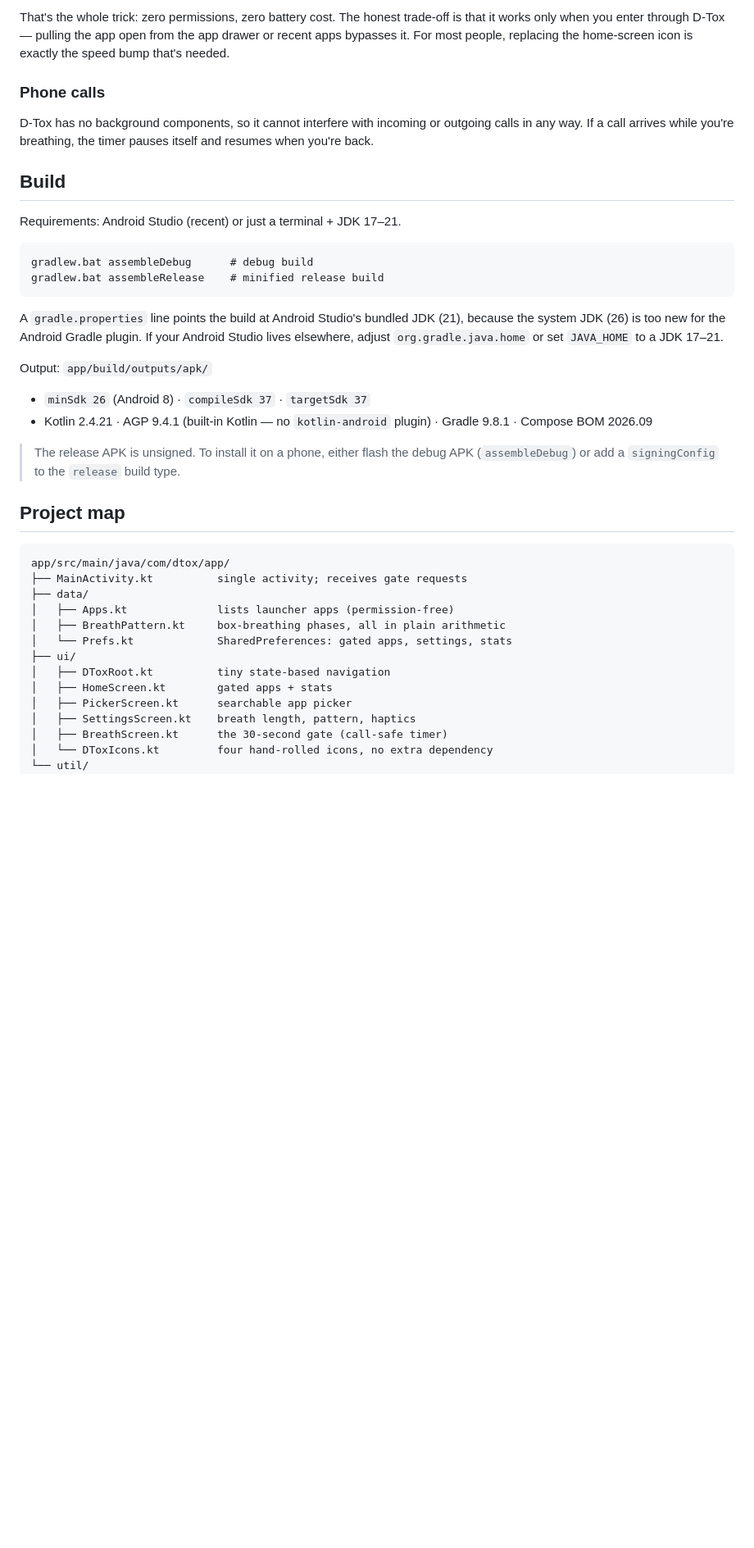
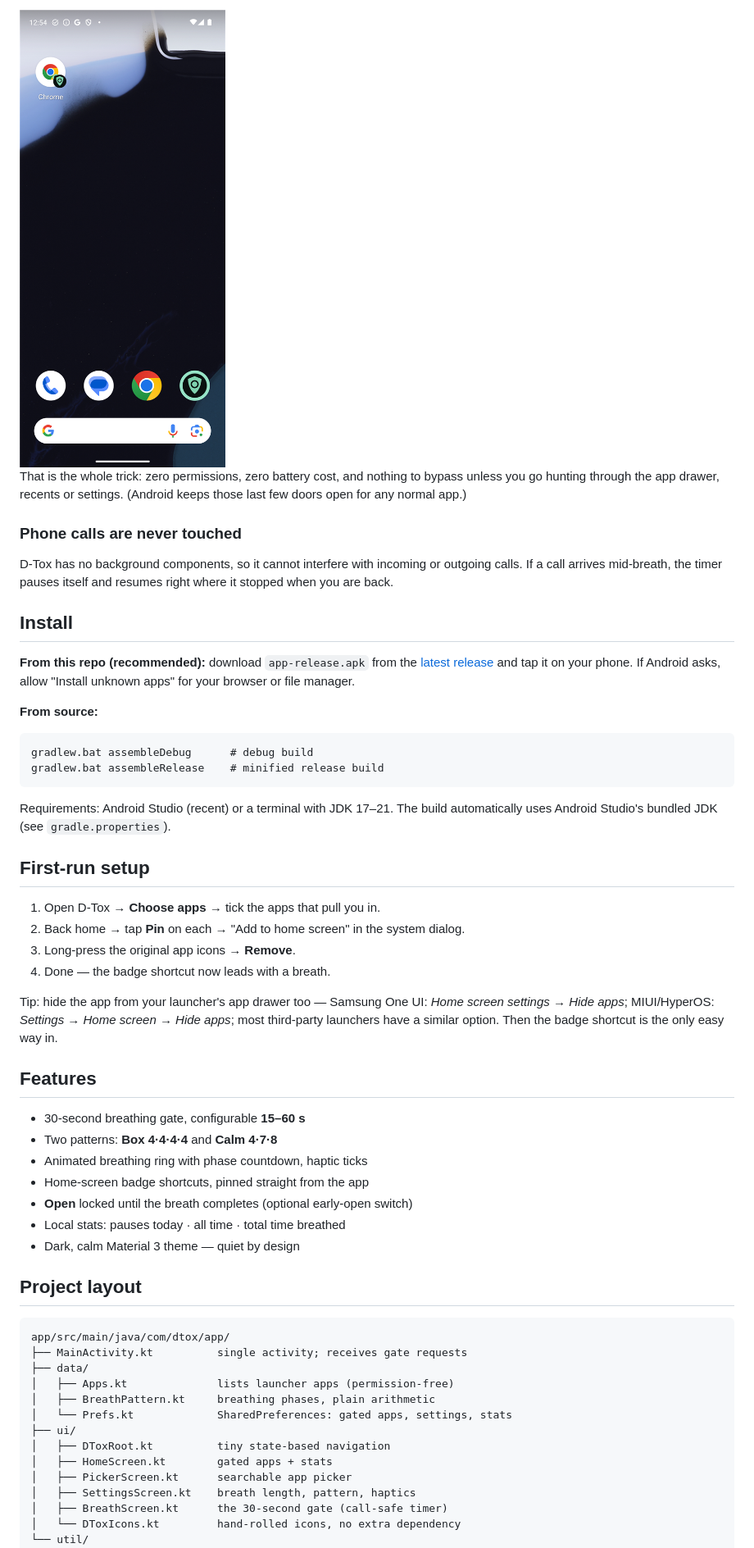
Before and after one commit to coder5omkar/D-Tox, a Markdown page: README.md, the part around one of its changes. Shown at 82% size. Drawn GitHub-style; pictures changed too: docs/screenshots/05-shortcut.png (added); blank space fills up the shorter version.

````diff
--- a/README.md
+++ b/README.md
@@ -36,47 +61,63 @@ model: **D-Tox becomes your entry point.**
 
-That's the whole trick: zero permissions, zero battery cost. The honest
-trade-off is that it works only when you enter through D-Tox — pulling the app
-open from the app drawer or recent apps bypasses it. For most people, replacing
-the home-screen icon is exactly the speed bump that's needed.
+<img src="docs/screenshots/05-shortcut.png" width="300" />
 
-### Phone calls
+That is the whole trick: zero permissions, zero battery cost, and nothing to
+bypass unless you go hunting through the app drawer, recents or settings.
+(Android keeps those last few doors open for any normal app.)
+
+### Phone calls are never touched
 
 D-Tox has no background components, so it cannot interfere with incoming or
-outgoing calls in any way. If a call arrives while you're breathing, the timer
-pauses itself and resumes when you're back.
+outgoing calls. If a call arrives mid-breath, the timer pauses itself and
+resumes right where it stopped when you are back.
 
-## Build
+## Install
 
-Requirements: Android Studio (recent) or just a terminal + JDK 17–21.
+**From this repo (recommended):** download `app-release.apk` from the
+[latest release](https://github.com/coder5omkar/D-Tox/releases/latest) and tap
+it on your phone. If Android asks, allow "Install unknown apps" for your
+browser or file manager.
+
+**From source:**
 
 ```
 gradlew.bat assembleDebug      # debug build
 gradlew.bat assembleRelease    # minified release build
 ```
 
-A `gradle.properties` line points the build at Android Studio's bundled JDK
-(21), because the system JDK (26) is too new for the Android Gradle plugin.
-If your Android Studio lives elsewhere, adjust `org.gradle.java.home` or set
-`JAVA_HOME` to a JDK 17–21.
+Requirements: Android Studio (recent) or a terminal with JDK 17–21. The build
+automatically uses Android Studio's bundled JDK (see `gradle.properties`).
 
-Output: `app/build/outputs/apk/`
+## First-run setup
 
-- `minSdk 26` (Android 8) · `compileSdk 37` · `targetSdk 37`
-- Kotlin 2.4.21 · AGP 9.4.1 (built-in Kotlin — no `kotlin-android` plugin) ·
-  Gradle 9.8.1 · Compose BOM 2026.09
+1. Open D-Tox → **Choose apps** → tick the apps that pull you in.
+2. Back home → tap **Pin** on each → "Add to home screen" in the system dialog.
+3. Long-press the original app icons → **Remove**.
+4. Done — the badge shortcut now leads with a breath.
 
-> The release APK is unsigned. To install it on a phone, either flash the
-> debug APK (`assembleDebug`) or add a `signingConfig` to the `release` build
-> type.
+Tip: hide the app from your launcher's app drawer too — Samsung One UI:
+*Home screen settings → Hide apps*; MIUI/HyperOS: *Settings → Home screen →
+Hide apps*; most third-party launchers have a similar option. Then the badge
+shortcut is the only easy way in.
 
-## Project map
+## Features
+
+- 30-second breathing gate, configurable **15–60 s**
+- Two patterns: **Box 4·4·4·4** and **Calm 4·7·8**
+- Animated breathing ring with phase countdown, haptic ticks
+- Home-screen badge shortcuts, pinned straight from the app
+- **Open** locked until the breath completes (optional early-open switch)
+- Local stats: pauses today · all time · total time breathed
+- Dark, calm Material 3 theme — quiet by design
+
+## Project layout
 
 ```
 app/src/main/java/com/dtox/app/
 ├── MainActivity.kt          single activity; receives gate requests
 ├── data/
 │   ├── Apps.kt              lists launcher apps (permission-free)
-│   ├── BreathPattern.kt     box-breathing phases, all in plain arithmetic
+│   ├── BreathPattern.kt     breathing phases, plain arithmetic
 │   └── Prefs.kt             SharedPreferences: gated apps, settings, stats
 ├── ui/
 │   ├── DToxRoot.kt          tiny state-based navigation
@@ -84,6 +125,6 @@ app/src/main/java/com/dtox/app/
 │   ├── PickerScreen.kt      searchable app picker
 │   ├── SettingsScreen.kt    breath length, pattern, haptics
 │   ├── BreathScreen.kt      the 30-second gate (call-safe timer)
-│   └── DToxIcons.kt         four hand-rolled icons, no extra dependency
+│   └── DToxIcons.kt         hand-rolled icons, no extra dependency
 └── util/
     ├── ContextExt.kt
````
Also changed, not shown: other parts of README.md (+83 -31 lines), docs/screenshots/01-home.png (added), docs/screenshots/02-picker.png (added), docs/screenshots/03-breath.png (added), docs/screenshots/04-ready.png (added), 5 other files.
